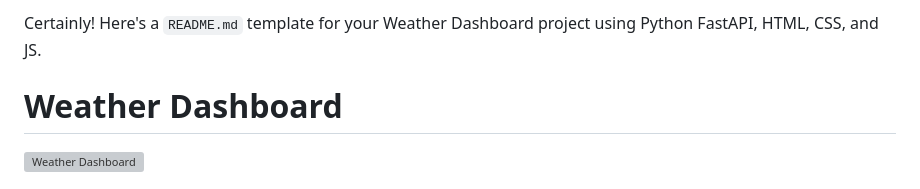
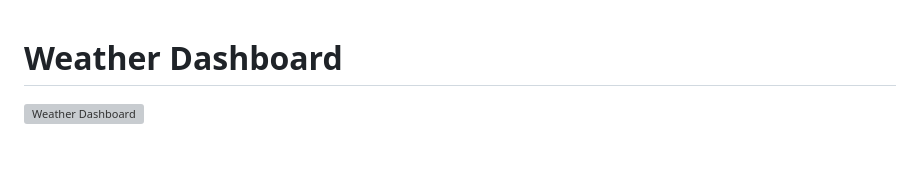
Before and after one commit to Neuvillete/Weather-Dashboard, a Markdown page: README.md, the part around the change. GitHub-like rendering; blank space fills up the shorter version; grey boxes are pictures that could not be loaded.

```diff
--- a/README.md
+++ b/README.md
@@ -1,6 +1,3 @@
-Certainly! Here's a `README.md` template for your Weather Dashboard project using Python FastAPI, HTML, CSS, and JS.
-
-
 # Weather Dashboard
 
 ![Weather Dashboard](path/to/your/screenshot.png)
```
